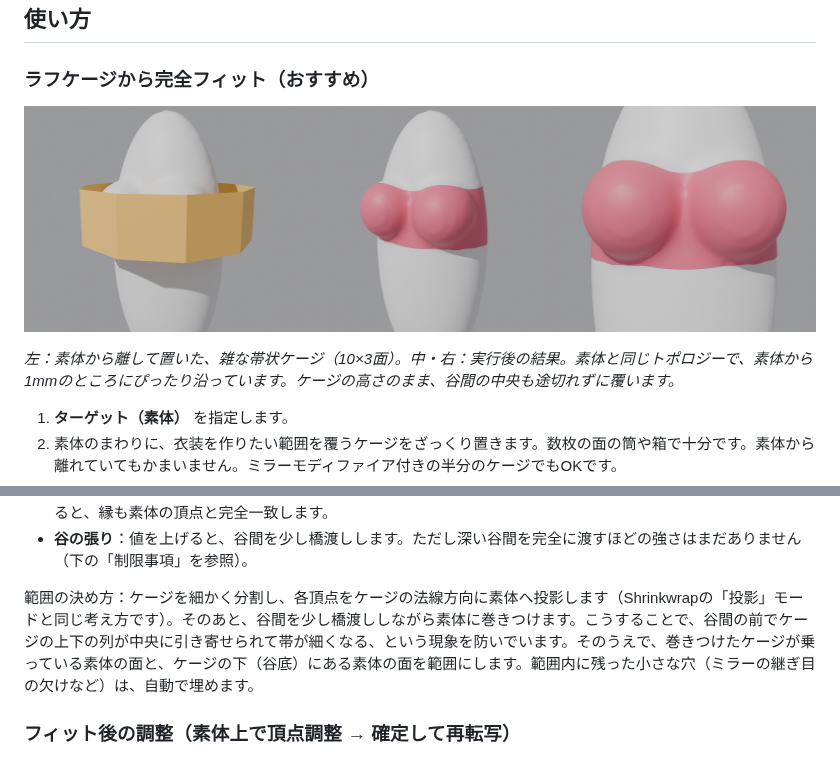
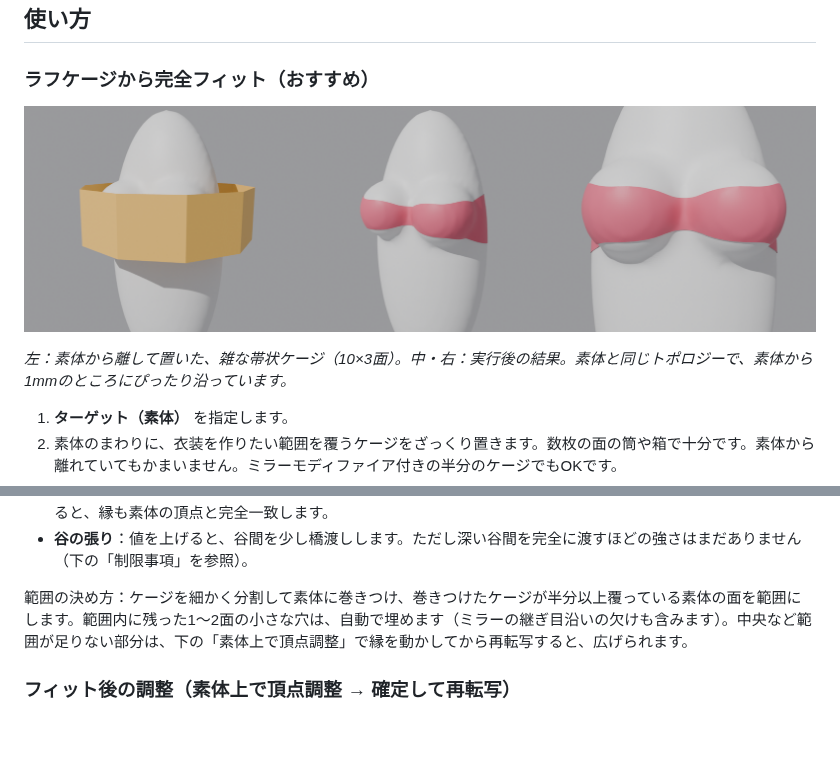
Before and after one commit to lionjazz15-cpu/Pictures, a Markdown page: README.md, 2 parts joined by grey strips. GitHub-like rendering; pictures changed too: docs/rough_cage.png; blank space fills up the shorter version.

```diff
--- a/README.md
+++ b/README.md
@@ -37,7 +37,7 @@ UI言語を日本語にすると、ラベルも日本語で表示されます。
 
 ![rough cage](docs/rough_cage.png)
 
-*左：素体から離して置いた、雑な帯状ケージ（10×3面）。中・右：実行後の結果。素体と同じトポロジーで、素体から1mmのところにぴったり沿っています。ケージの高さのまま、谷間の中央も途切れずに覆います。*
+*左：素体から離して置いた、雑な帯状ケージ（10×3面）。中・右：実行後の結果。素体と同じトポロジーで、素体から1mmのところにぴったり沿っています。*
 
 1. **ターゲット（素体）** を指定します。
 2. 素体のまわりに、衣装を作りたい範囲を覆うケージをざっくり置きます。数枚の面の筒や箱で十分です。素体から離れていてもかまいません。ミラーモディファイア付きの半分のケージでもOKです。
@@ -51,7 +51,7 @@ UI言語を日本語にすると、ラベルも日本語で表示されます。
 - **境界をなめらかに**：素体の面単位で選ぶと縁がギザギザになるので、縁の頂点を素体に沿ってならします。0にすると、縁も素体の頂点と完全一致します。
 - **谷の張り**：値を上げると、谷間を少し橋渡しします。ただし深い谷間を完全に渡すほどの強さはまだありません（下の「制限事項」を参照）。
 
-範囲の決め方：ケージを細かく分割し、各頂点をケージの法線方向に素体へ投影します（Shrinkwrapの「投影」モードと同じ考え方です）。そのあと、谷間を少し橋渡ししながら素体に巻きつけます。こうすることで、谷間の前でケージの上下の列が中央に引き寄せられて帯が細くなる、という現象を防いでいます。そのうえで、巻きつけたケージが乗っている素体の面と、ケージの下（谷底）にある素体の面を範囲にします。範囲内に残った小さな穴（ミラーの継ぎ目の欠けなど）は、自動で埋めます。
+範囲の決め方：ケージを細かく分割して素体に巻きつけ、巻きつけたケージが半分以上覆っている素体の面を範囲にします。範囲内に残った1〜2面の小さな穴は、自動で埋めます（ミラーの継ぎ目沿いの欠けも含みます）。中央など範囲が足りない部分は、下の「素体上で頂点調整」で縁を動かしてから再転写すると、広げられます。
 
 ### フィット後の調整（素体上で頂点調整 → 確定して再転写）
 
```
Also changed, not shown: 3 other files.
